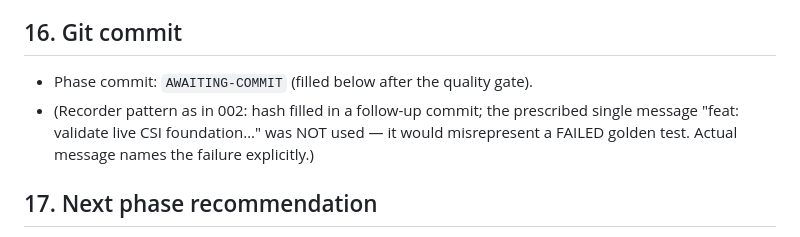
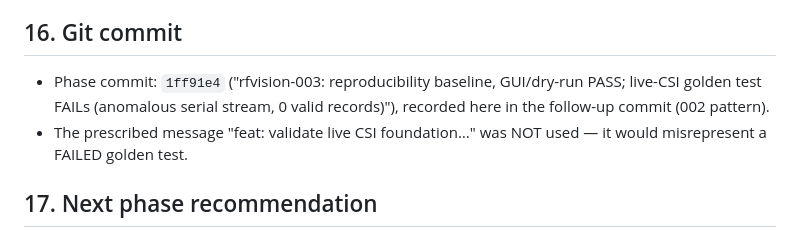
Before and after one commit to NihaalGharat/RF_Vision, a Markdown page: docs/research/RFVISION-003-LIVE-CSI-GOLDEN-TEST-REPORT.md, the part around the change. Drawn GitHub-style.

Commit message:
docs: record rfvision-003 phase commit hash in golden-test report

```diff
--- a/docs/research/RFVISION-003-LIVE-CSI-GOLDEN-TEST-REPORT.md
+++ b/docs/research/RFVISION-003-LIVE-CSI-GOLDEN-TEST-REPORT.md
@@ -181,11 +181,11 @@ uses config defaults; report evidence (screenshot, probes) in `/tmp`
 
 ## 16. Git commit
 
-- Phase commit: `AWAITING-COMMIT` (filled below after the quality gate).
-- (Recorder pattern as in 002: hash filled in a follow-up commit; the
-  prescribed single message "feat: validate live CSI foundation…" was NOT
-  used — it would misrepresent a FAILED golden test. Actual message names
-  the failure explicitly.)
+- Phase commit: `1ff91e4` ("rfvision-003: reproducibility baseline,
+  GUI/dry-run PASS; live-CSI golden test FAILs (anomalous serial stream,
+  0 valid records)"), recorded here in the follow-up commit (002 pattern).
+- The prescribed message "feat: validate live CSI foundation…" was NOT
+  used — it would misrepresent a FAILED golden test.
 
 ## 17. Next phase recommendation
 
```
